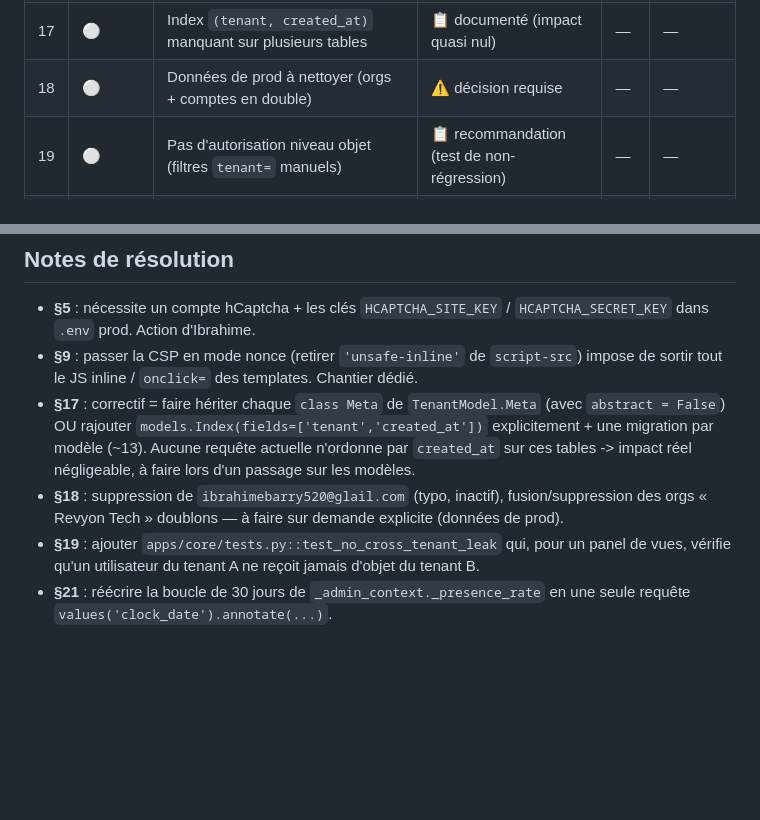
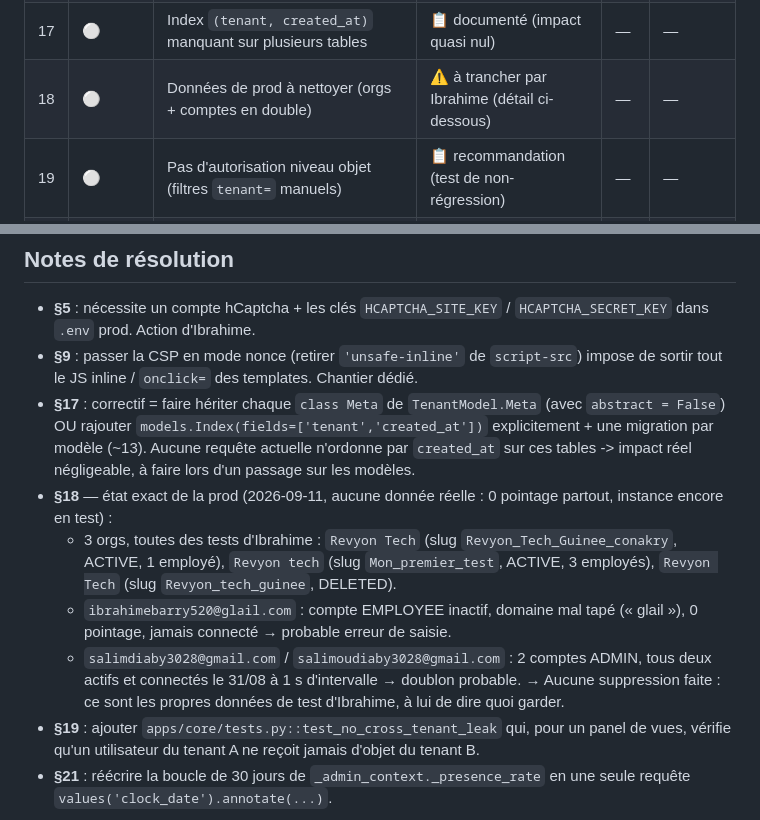
Before and after one commit to ibrahime66/GeoPresence, a Markdown page: docs/AUDIT-SECURITE-2026-09.md, 2 parts joined by grey strips. Drawn GitHub-style; blank space fills up the shorter version.

Commit message:
Suivi audit : détail §18 (données de test prod) + statut §9/§17/§19
Co-Authored-By: Claude Sonnet 5 <noreply@anthropic.com>

```diff
--- a/docs/AUDIT-SECURITE-2026-09.md
+++ b/docs/AUDIT-SECURITE-2026-09.md
@@ -30,7 +30,7 @@ On corrige du plus critique au plus faible. Une PR (ou un lot de PR) par bloc.
 | 15 | 🔵 | Admin Django monté en prod (surface) | ✅ corrigé (=§2) | #7 | ✅ 11/09 |
 | 16 | 🔵 | `seed_demo.py` mot de passe en dur | ✅ corrigé | #7 | ⏳ |
 | 17 | ⚪ | Index `(tenant, created_at)` manquant sur plusieurs tables | 📋 documenté (impact quasi nul) | — | — |
-| 18 | ⚪ | Données de prod à nettoyer (orgs + comptes en double) | ⚠️ décision requise | — | — |
+| 18 | ⚪ | Données de prod à nettoyer (orgs + comptes en double) | ⚠️ à trancher par Ibrahime (détail ci-dessous) | — | — |
 | 19 | ⚪ | Pas d'autorisation niveau objet (filtres `tenant=` manuels) | 📋 recommandation (test de non-régression) | — | — |
 | 20 | ⚪ | `TenantModel` : manager par défaut non filtré (admin) | 📋 risque réduit par §2 (admin hors prod) | — | — |
 | 21 | ⚪ | Dashboard admin : ~115 requêtes SQL / chargement | ✅ corrigé (115 → 22) | #7 | ⏳ |
@@ -226,6 +226,10 @@ Artefact de la barre de nav `position: fixed` capturée par le rendu — cosmét
 - **§5** : nécessite un compte hCaptcha + les clés `HCAPTCHA_SITE_KEY` / `HCAPTCHA_SECRET_KEY` dans `.env` prod. Action d'Ibrahime.
 - **§9** : passer la CSP en mode nonce (retirer `'unsafe-inline'` de `script-src`) impose de sortir tout le JS inline / `onclick=` des templates. Chantier dédié.
 - **§17** : correctif = faire hériter chaque `class Meta` de `TenantModel.Meta` (avec `abstract = False`) OU rajouter `models.Index(fields=['tenant','created_at'])` explicitement + une migration par modèle (~13). Aucune requête actuelle n'ordonne par `created_at` sur ces tables -> impact réel négligeable, à faire lors d'un passage sur les modèles.
-- **§18** : suppression de `ibrahimebarry520@glail.com` (typo, inactif), fusion/suppression des orgs « Revyon Tech » doublons — à faire sur demande explicite (données de prod).
+- **§18** — état exact de la prod (2026-09-11, aucune donnée réelle : 0 pointage partout, instance encore en test) :
+  - 3 orgs, toutes des tests d'Ibrahime : `Revyon Tech` (slug `Revyon_Tech_Guinee_conakry`, ACTIVE, 1 employé), `Revyon tech` (slug `Mon_premier_test`, ACTIVE, 3 employés), `Revyon Tech` (slug `Revyon_tech_guinee`, DELETED).
+  - `ibrahimebarry520@glail.com` : compte EMPLOYEE inactif, domaine mal tapé (« glail »), 0 pointage, jamais connecté → probable erreur de saisie.
+  - `salimdiaby3028@gmail.com` / `salimoudiaby3028@gmail.com` : 2 comptes ADMIN, tous deux actifs et connectés le 31/08 à 1 s d'intervalle → doublon probable.
+  → Aucune suppression faite : ce sont les propres données de test d'Ibrahime, à lui de dire quoi garder.
 - **§19** : ajouter `apps/core/tests.py::test_no_cross_tenant_leak` qui, pour un panel de vues, vérifie qu'un utilisateur du tenant A ne reçoit jamais d'objet du tenant B.
 - **§21** : réécrire la boucle de 30 jours de `_admin_context._presence_rate` en une seule requête `values('clock_date').annotate(...)`.
```
